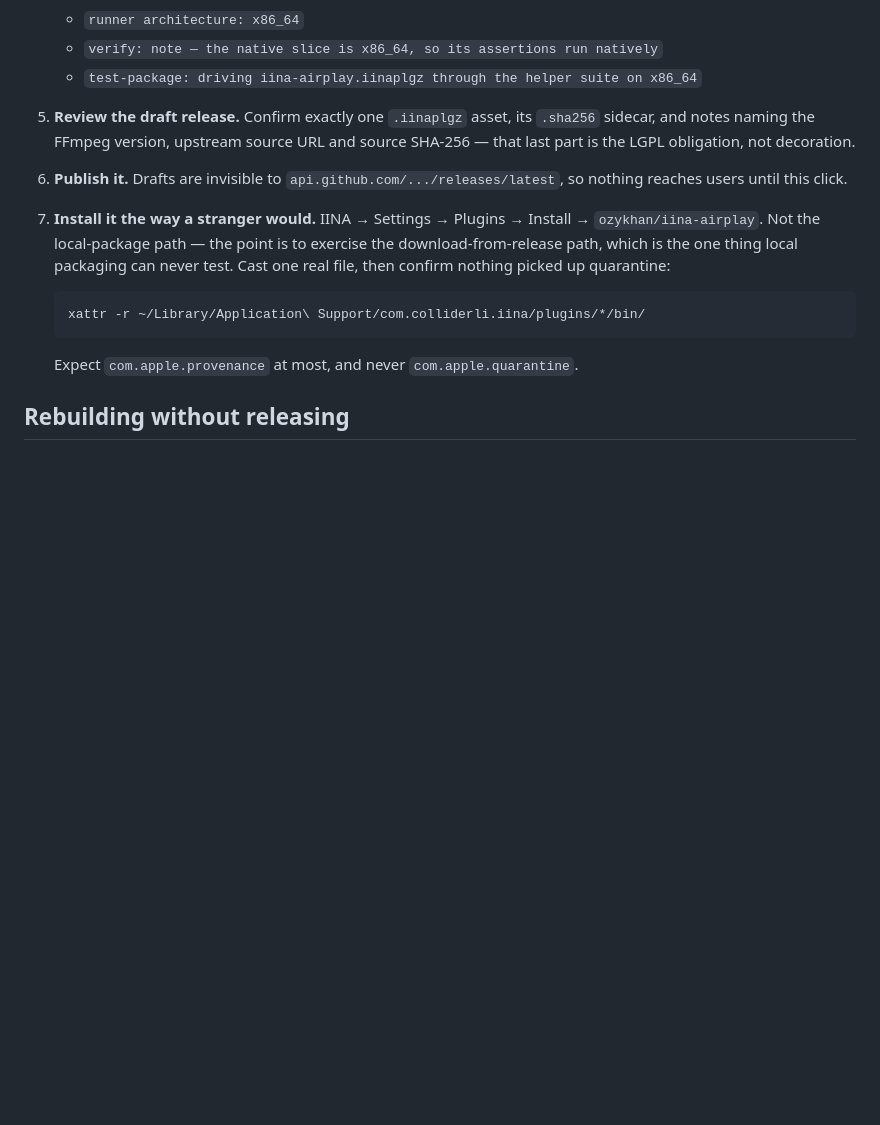
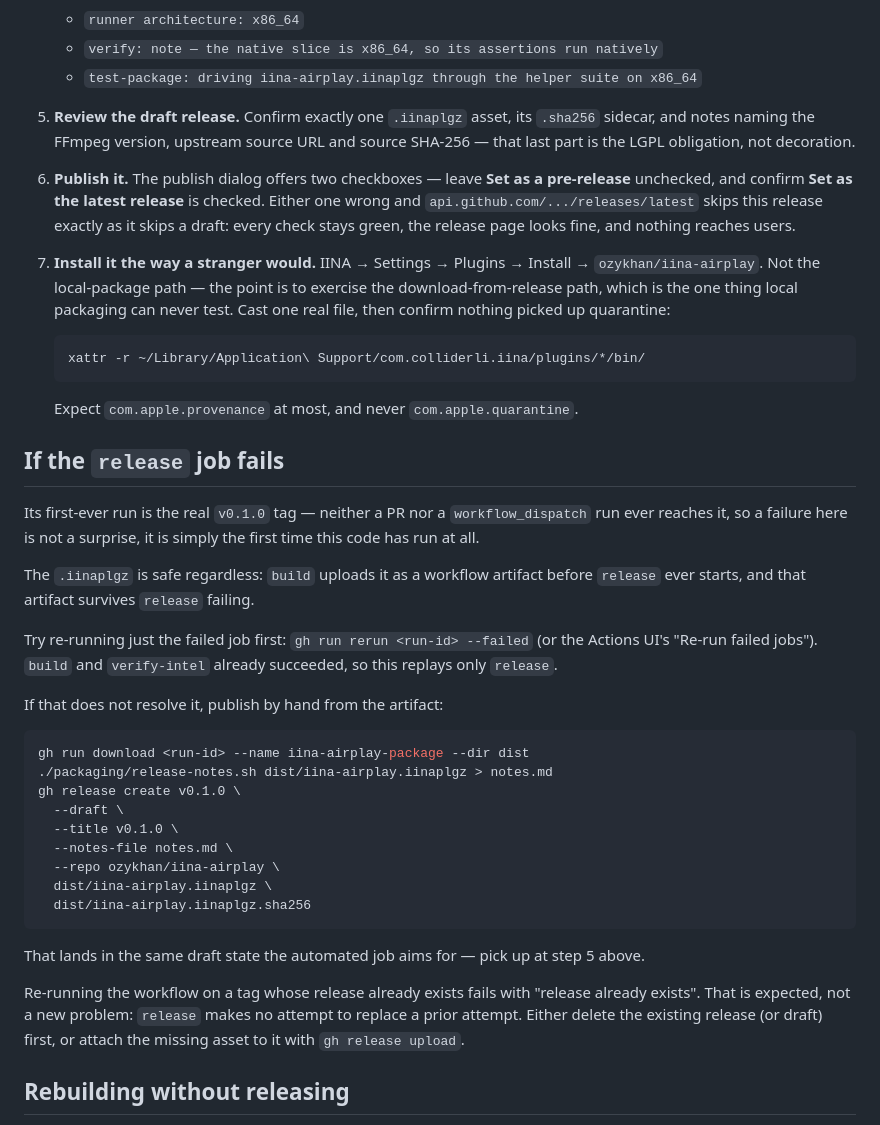
Before and after one commit to ozykhan/iina-airplay, a Markdown page: docs/releasing.md, the part around the change. Drawn GitHub-style; blank space fills up the shorter version.

Commit message:
docs(releasing): name the publish checkboxes; add release-job failure recovery
Step 6 said only "Publish it," but GitHub's publish dialog has a
"Set as a pre-release" checkbox that silently excludes the release
from api.github.com/.../releases/latest — the same install-breaking
failure ghVersion drift causes, except this one has no script to
catch it. Name both checkboxes explicitly.

The release job is gated on tag pushes only, so it has never run —
its first real execution is v0.1.0. Document that the .iinaplgz
artifact survives a release-job failure (build uploads it
independently), that re-running the failed job is the first fix,
and the manual gh release create fallback for when it isn't,
including the expected "release already exists" case on retry.

````diff
--- a/docs/releasing.md
+++ b/docs/releasing.md
@@ -43,8 +43,11 @@ publish one that does not.
    `.sha256` sidecar, and notes naming the FFmpeg version, upstream source URL
    and source SHA-256 — that last part is the LGPL obligation, not decoration.
 
-6. **Publish it.** Drafts are invisible to `api.github.com/.../releases/latest`,
-   so nothing reaches users until this click.
+6. **Publish it.** The publish dialog offers two checkboxes — leave **Set as
+   a pre-release** unchecked, and confirm **Set as the latest release** is
+   checked. Either one wrong and `api.github.com/.../releases/latest` skips
+   this release exactly as it skips a draft: every check stays green, the
+   release page looks fine, and nothing reaches users.
 
 7. **Install it the way a stranger would.** IINA → Settings → Plugins →
    Install → `ozykhan/iina-airplay`. Not the local-package path — the point is
@@ -57,6 +60,42 @@ publish one that does not.
    ```
 
    Expect `com.apple.provenance` at most, and never `com.apple.quarantine`.
+
+## If the `release` job fails
+
+Its first-ever run is the real `v0.1.0` tag — neither a PR nor a
+`workflow_dispatch` run ever reaches it, so a failure here is not a surprise,
+it is simply the first time this code has run at all.
+
+The `.iinaplgz` is safe regardless: `build` uploads it as a workflow artifact
+before `release` ever starts, and that artifact survives `release` failing.
+
+Try re-running just the failed job first: `gh run rerun <run-id> --failed`
+(or the Actions UI's "Re-run failed jobs"). `build` and `verify-intel`
+already succeeded, so this replays only `release`.
+
+If that does not resolve it, publish by hand from the artifact:
+
+```sh
+gh run download <run-id> --name iina-airplay-package --dir dist
+./packaging/release-notes.sh dist/iina-airplay.iinaplgz > notes.md
+gh release create v0.1.0 \
+  --draft \
+  --title v0.1.0 \
+  --notes-file notes.md \
+  --repo ozykhan/iina-airplay \
+  dist/iina-airplay.iinaplgz \
+  dist/iina-airplay.iinaplgz.sha256
+```
+
+That lands in the same draft state the automated job aims for — pick up at
+step 5 above.
+
+Re-running the workflow on a tag whose release already exists fails with
+"release already exists". That is expected, not a new problem: `release`
+makes no attempt to replace a prior attempt. Either delete the existing
+release (or draft) first, or attach the missing asset to it with
+`gh release upload`.
 
 ## Rebuilding without releasing
 
````
